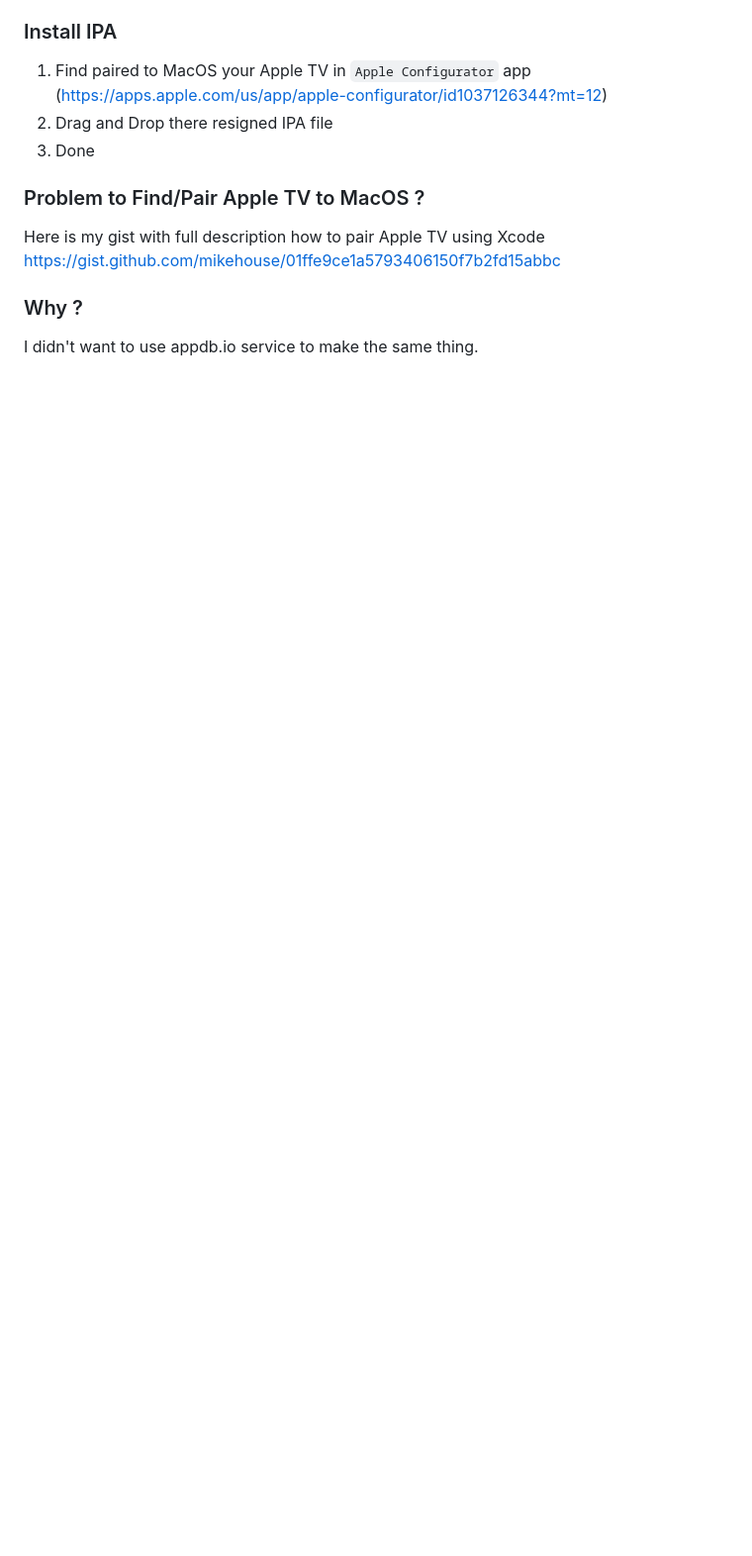
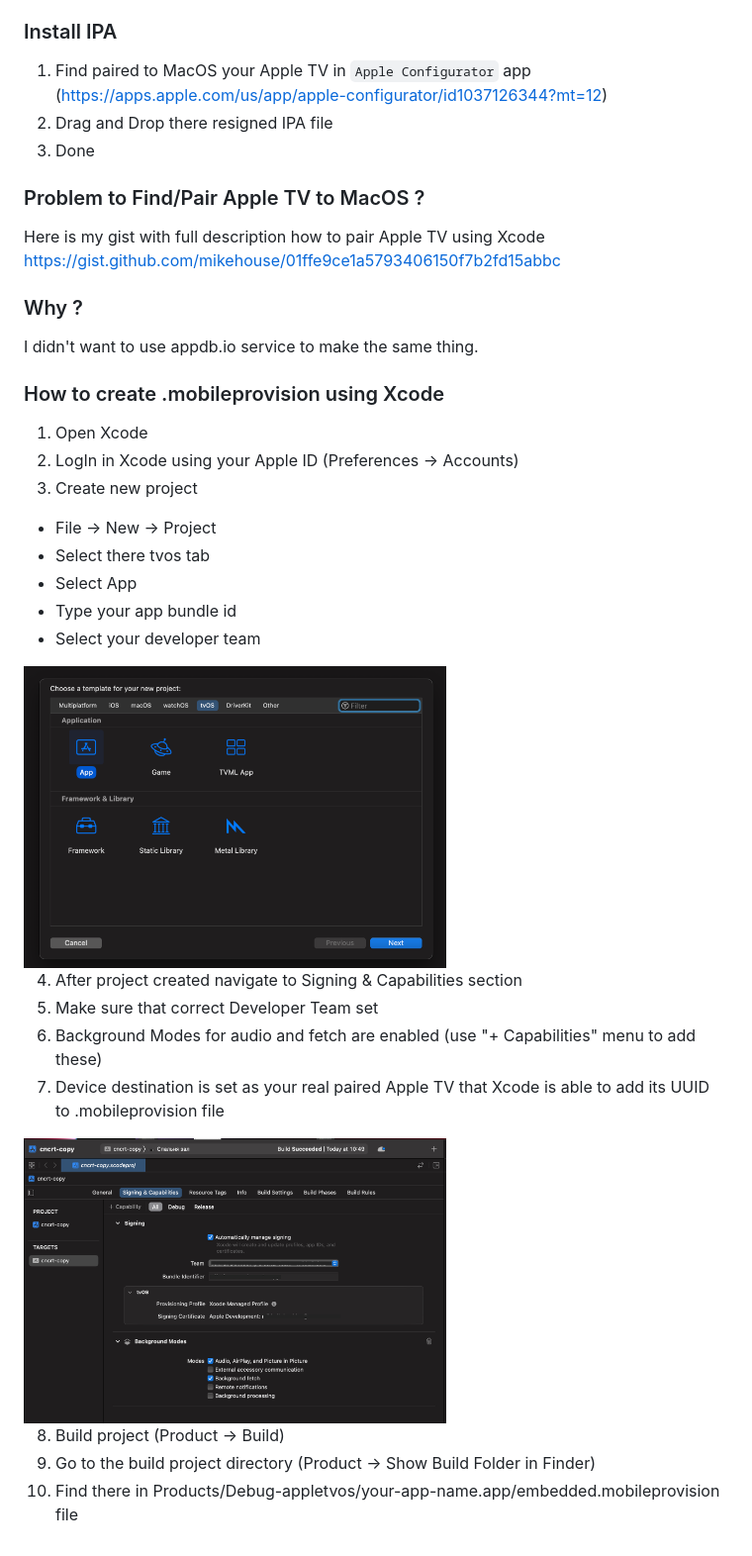
Before and after one commit to mikehouse/Kinopub-IPA-Resign, a Markdown page: Readme.md, the part around the change. Shown at 99% size. GitHub-like rendering; pictures changed too: tvos-configure-app.png (added), tvos-create-app.png (added); blank space fills up the shorter version.

Commit message:
refacroting

```diff
--- a/Readme.md
+++ b/Readme.md
@@ -77,3 +77,28 @@ Here is my gist with full description how to pair Apple TV using Xcode https://g
 ### Why ?
 
 I didn't want to use appdb.io service to make the same thing.
+
+### How to create .mobileprovision using Xcode
+
+1. Open Xcode
+2. LogIn in Xcode using your Apple ID (Preferences -> Accounts)
+3. Create new project
+
+- File -> New -> Project
+- Select there tvos tab
+- Select App
+- Type your app bundle id
+- Select your developer team
+
+<img src="tvos-create-app.png" width="60%">
+
+4. After project created navigate to Signing & Capabilities section
+5. Make sure that correct Developer Team set
+6. Background Modes for audio and fetch are enabled (use "+ Capabilities" menu to add these)
+7. Device destination is set as your real paired Apple TV that Xcode is able to add its UUID to .mobileprovision file
+
+<img src="tvos-configure-app.png" width="60%">
+
+8. Build project (Product -> Build)
+9. Go to the build project directory (Product -> Show Build Folder in Finder)
+10. Find there in Products/Debug-appletvos/your-app-name.app/embedded.mobileprovision file
```
Also changed, not shown: 1 other file.
